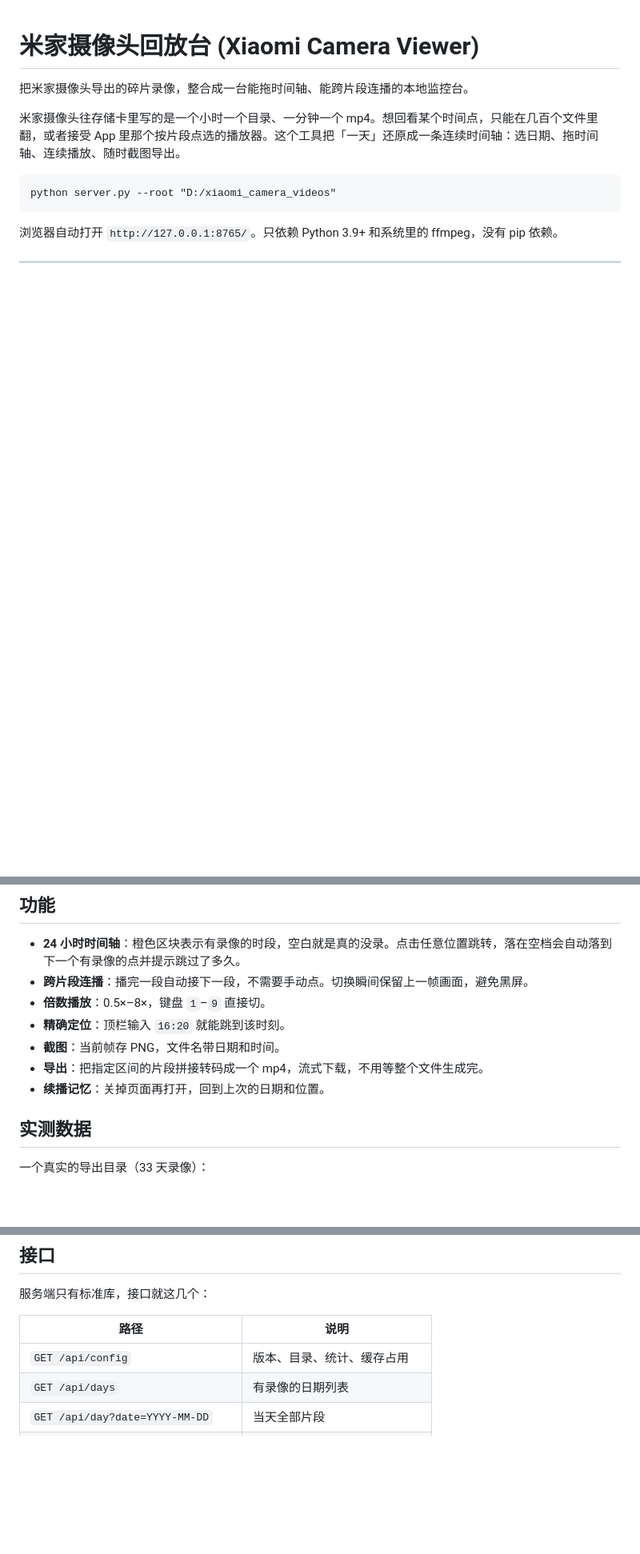
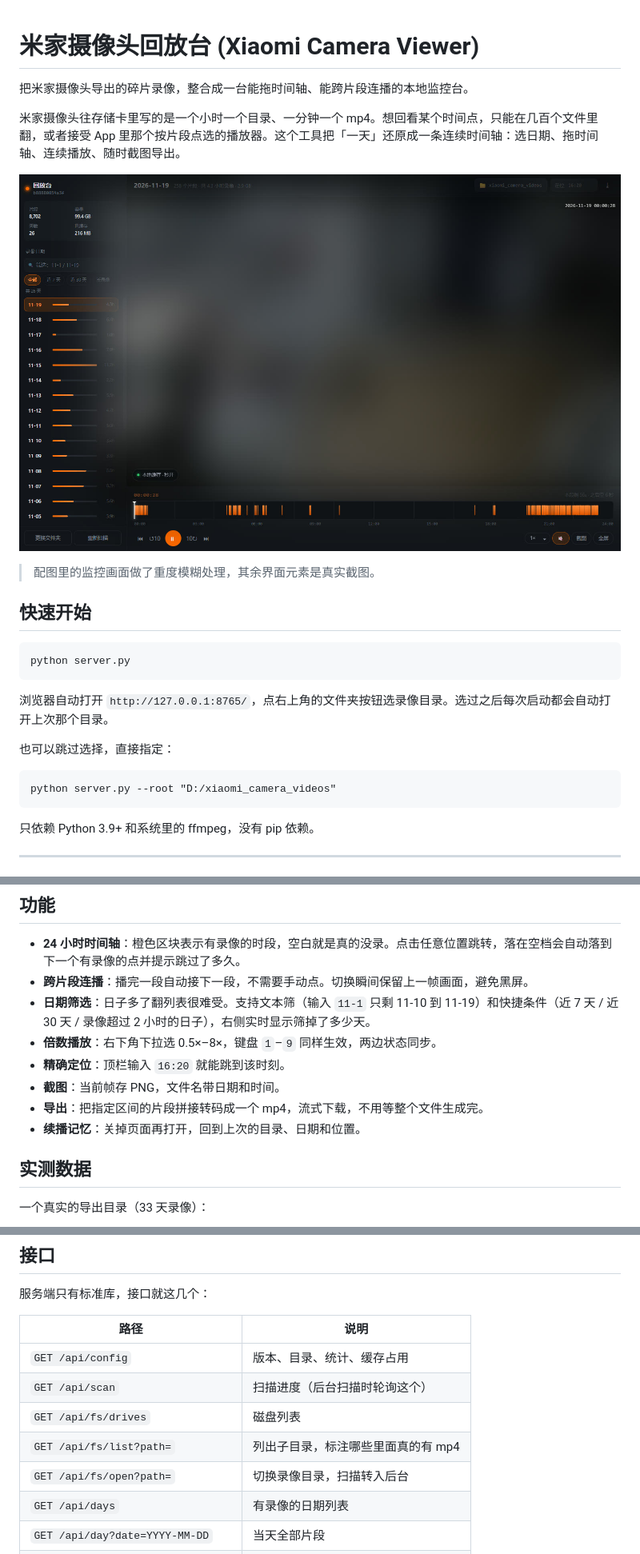
Before and after one commit to szjmhxd/xiaomi-camera-viewer, a Markdown page: README.md, 3 parts joined by grey strips. Shown at 80% size. Drawn GitHub-style; pictures changed too: docs/screenshot-main.jpg (added); blank space fills up the shorter version.

````diff
--- a/README.md
+++ b/README.md
@@ -4,10 +4,24 @@
 
 米家摄像头往存储卡里写的是一个小时一个目录、一分钟一个 mp4。想回看某个时间点，只能在几百个文件里翻，或者接受 App 里那个按片段点选的播放器。这个工具把「一天」还原成一条连续时间轴：选日期、拖时间轴、连续播放、随时截图导出。
 
+![主界面](docs/screenshot-main.jpg)
+
+> 配图里的监控画面做了重度模糊处理，其余界面元素是真实截图。
+
+## 快速开始
+
+```
+python server.py
+```
+
+浏览器自动打开 `http://127.0.0.1:8765/`，点右上角的文件夹按钮选录像目录。选过之后每次启动都会自动打开上次那个目录。
+
+也可以跳过选择，直接指定：
+
 ```
 python server.py --root "D:/xiaomi_camera_videos"
 ```
 
-浏览器自动打开 `http://127.0.0.1:8765/`。只依赖 Python 3.9+ 和系统里的 ffmpeg，没有 pip 依赖。
+只依赖 Python 3.9+ 和系统里的 ffmpeg，没有 pip 依赖。
 
 ---
@@ -43,11 +70,12 @@ b88880054a3f/2026102516/20M13S_1792916413.mp4
 
 - **24 小时时间轴**：橙色区块表示有录像的时段，空白就是真的没录。点击任意位置跳转，落在空档会自动落到下一个有录像的点并提示跳过了多久。
 - **跨片段连播**：播完一段自动接下一段，不需要手动点。切换瞬间保留上一帧画面，避免黑屏。
-- **倍数播放**：0.5×–8×，键盘 `1`–`9` 直接切。
+- **日期筛选**：日子多了翻列表很难受。支持文本筛（输入 `11-1` 只剩 11-10 到 11-19）和快捷条件（近 7 天 / 近 30 天 / 录像超过 2 小时的日子），右侧实时显示筛掉了多少天。
+- **倍数播放**：右下角下拉选 0.5×–8×，键盘 `1`–`9` 同样生效，两边状态同步。
 - **精确定位**：顶栏输入 `16:20` 就能跳到该时刻。
 - **截图**：当前帧存 PNG，文件名带日期和时间。
 - **导出**：把指定区间的片段拼接转码成一个 mp4，流式下载，不用等整个文件生成完。
-- **续播记忆**：关掉页面再打开，回到上次的日期和位置。
+- **续播记忆**：关掉页面再打开，回到上次的目录、日期和位置。
 
 ## 实测数据
 
@@ -98,6 +126,10 @@ macOS    ~/Library/Caches/XiaomiCamViewer
 | 路径 | 说明 |
 | --- | --- |
 | `GET /api/config` | 版本、目录、统计、缓存占用 |
+| `GET /api/scan` | 扫描进度（后台扫描时轮询这个） |
+| `GET /api/fs/drives` | 磁盘列表 |
+| `GET /api/fs/list?path=` | 列出子目录，标注哪些里面真的有 mp4 |
+| `GET /api/fs/open?path=` | 切换录像目录，扫描转入后台 |
 | `GET /api/days` | 有录像的日期列表 |
 | `GET /api/day?date=YYYY-MM-DD` | 当天全部片段 |
 | `GET /api/status?id=` | 单个片段是否已缓存、真实时长 |
````
Also changed, not shown: other parts of README.md (+16 -1 lines), docs/screenshot-folder.jpg (added), 4 other files.
